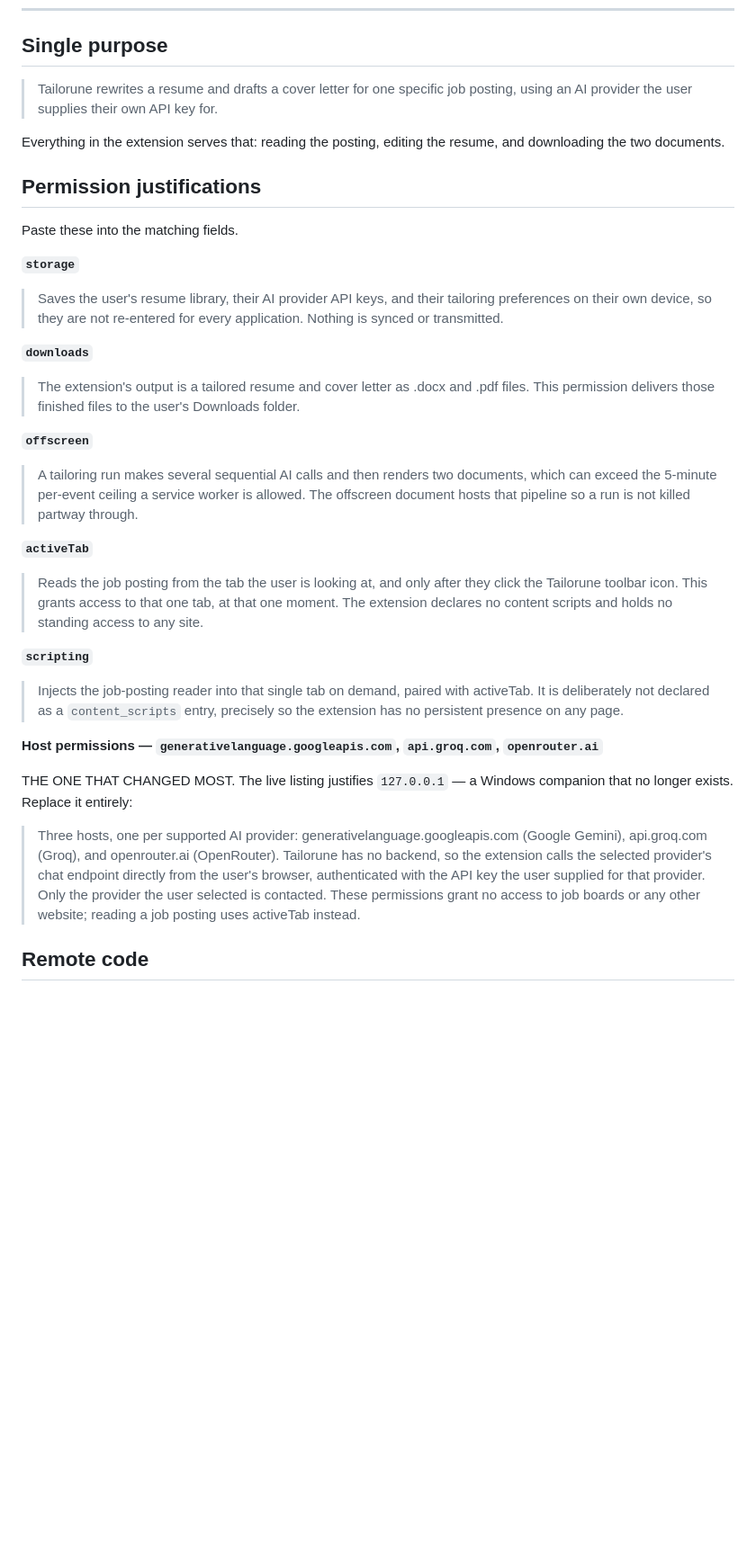
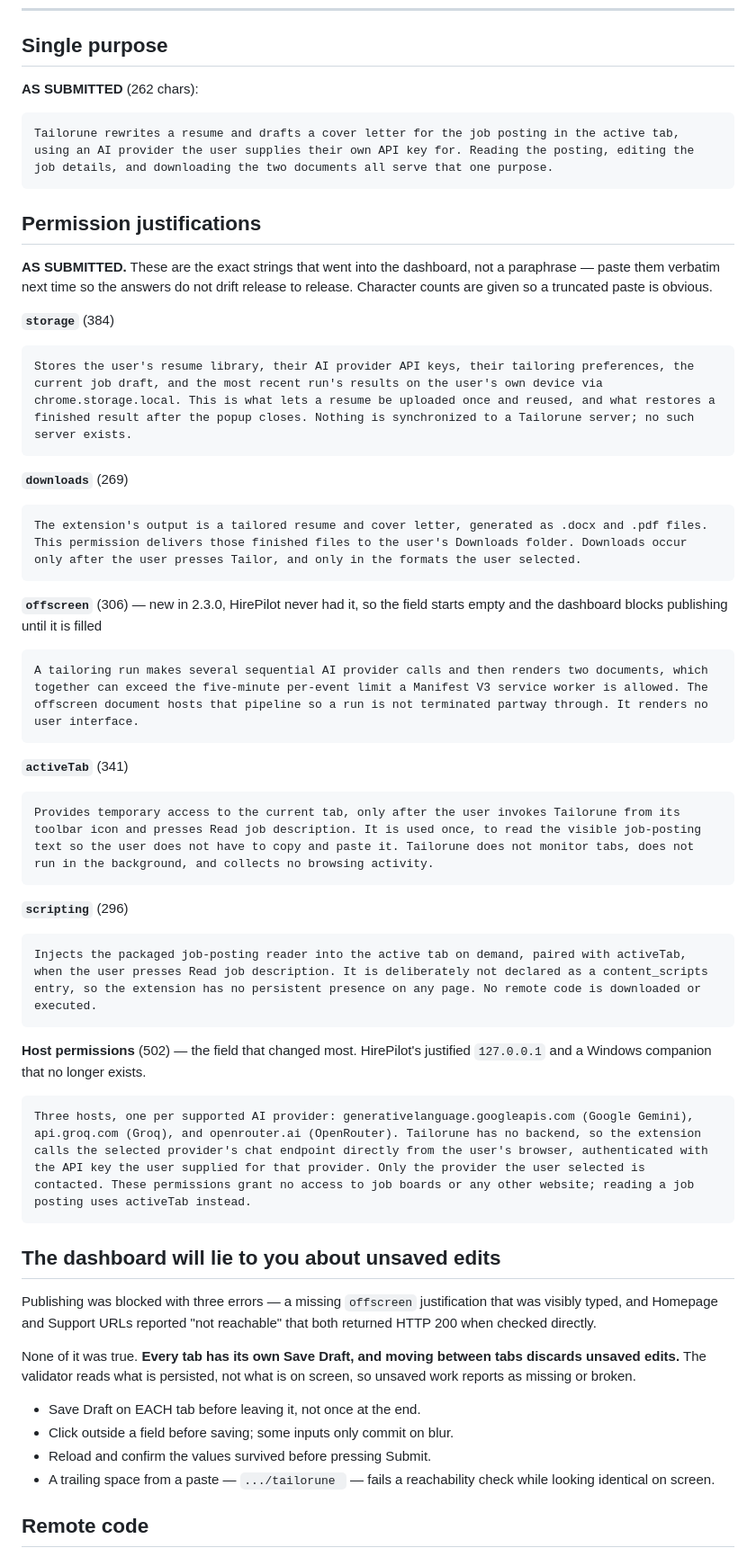
Before and after one commit to JuanPRG/tailorune, a Markdown page: docs/STORE_SUBMISSION.md, the part around the change. Shown at 90% size. Rendered like a GitHub page; blank space fills up the shorter version.

Commit message:
docs(release): record the justifications AS SUBMITTED, not as first drafted
The doc held my first drafts. What actually went into the dashboard was longer
and more specific -- storage names the job draft and the stored run,
activeTab says the access is used ONCE, scripting states no remote code is
downloaded. Pasting the old text next release would quietly weaken answers a
reviewer has already accepted, and inconsistency between releases is its own
flag. Character counts included so a truncated paste is visible at a glance.

Also records why publishing was blocked with three errors that were all false:
a missing offscreen justification that was visibly typed, and two URLs called
unreachable that returned 200 when checked. Every tab has its own Save Draft
and switching tabs discards unsaved edits, so the validator was reading a draft
without any of it. That will cost an hour again in six months without a note.

````diff
--- a/docs/STORE_SUBMISSION.md
+++ b/docs/STORE_SUBMISSION.md
@@ -114,56 +114,72 @@ Open source, MIT licensed: https://github.com/JuanPRG/tailorune
 
 ## Single purpose
 
-> Tailorune rewrites a resume and drafts a cover letter for one specific job
-> posting, using an AI provider the user supplies their own API key for.
+**AS SUBMITTED** (262 chars):
 
-Everything in the extension serves that: reading the posting, editing the
-resume, and downloading the two documents.
+```
+Tailorune rewrites a resume and drafts a cover letter for the job posting in the active tab, using an AI provider the user supplies their own API key for. Reading the posting, editing the job details, and downloading the two documents all serve that one purpose.
+```
 
 ## Permission justifications
 
-Paste these into the matching fields.
+**AS SUBMITTED.** These are the exact strings that went into the dashboard, not
+a paraphrase — paste them verbatim next time so the answers do not drift
+release to release. Character counts are given so a truncated paste is
+obvious.
 
-**`storage`**
-> Saves the user's resume library, their AI provider API keys, and their
-> tailoring preferences on their own device, so they are not re-entered for
-> every application. Nothing is synced or transmitted.
+**`storage`** (384)
 
-**`downloads`**
-> The extension's output is a tailored resume and cover letter as .docx and
-> .pdf files. This permission delivers those finished files to the user's
-> Downloads folder.
+```
+Stores the user's resume library, their AI provider API keys, their tailoring preferences, the current job draft, and the most recent run's results on the user's own device via chrome.storage.local. This is what lets a resume be uploaded once and reused, and what restores a finished result after the popup closes. Nothing is synchronized to a Tailorune server; no such server exists.
+```
 
-**`offscreen`**
-> A tailoring run makes several sequential AI calls and then renders two
-> documents, which can exceed the 5-minute per-event ceiling a service worker
-> is allowed. The offscreen document hosts that pipeline so a run is not killed
-> partway through.
+**`downloads`** (269)
 
-**`activeTab`**
-> Reads the job posting from the tab the user is looking at, and only after
-> they click the Tailorune toolbar icon. This grants access to that one tab, at
-> that one moment. The extension declares no content scripts and holds no
-> standing access to any site.
+```
+The extension's output is a tailored resume and cover letter, generated as .docx and .pdf files. This permission delivers those finished files to the user's Downloads folder. Downloads occur only after the user presses Tailor, and only in the formats the user selected.
+```
 
-**`scripting`**
-> Injects the job-posting reader into that single tab on demand, paired with
-> activeTab. It is deliberately not declared as a `content_scripts` entry,
-> precisely so the extension has no persistent presence on any page.
+**`offscreen`** (306) — new in 2.3.0, HirePilot never had it, so the field
+starts empty and the dashboard blocks publishing until it is filled
 
-**Host permissions — `generativelanguage.googleapis.com`, `api.groq.com`,
-`openrouter.ai`**
+```
+A tailoring run makes several sequential AI provider calls and then renders two documents, which together can exceed the five-minute per-event limit a Manifest V3 service worker is allowed. The offscreen document hosts that pipeline so a run is not terminated partway through. It renders no user interface.
+```
 
-THE ONE THAT CHANGED MOST. The live listing justifies `127.0.0.1` — a Windows
-companion that no longer exists. Replace it entirely:
+**`activeTab`** (341)
 
-> Three hosts, one per supported AI provider: generativelanguage.googleapis.com
-> (Google Gemini), api.groq.com (Groq), and openrouter.ai (OpenRouter).
-> Tailorune has no backend, so the extension calls the selected provider's chat
-> endpoint directly from the user's browser, authenticated with the API key the
-> user supplied for that provider. Only the provider the user selected is
-> contacted. These permissions grant no access to job boards or any other
-> website; reading a job posting uses activeTab instead.
+```
+Provides temporary access to the current tab, only after the user invokes Tailorune from its toolbar icon and presses Read job description. It is used once, to read the visible job-posting text so the user does not have to copy and paste it. Tailorune does not monitor tabs, does not run in the background, and collects no browsing activity.
+```
+
+**`scripting`** (296)
+
+```
+Injects the packaged job-posting reader into the active tab on demand, paired with activeTab, when the user presses Read job description. It is deliberately not declared as a content_scripts entry, so the extension has no persistent presence on any page. No remote code is downloaded or executed.
+```
+
+**Host permissions** (502) — the field that changed most. HirePilot's justified
+`127.0.0.1` and a Windows companion that no longer exists.
+
+```
+Three hosts, one per supported AI provider: generativelanguage.googleapis.com (Google Gemini), api.groq.com (Groq), and openrouter.ai (OpenRouter). Tailorune has no backend, so the extension calls the selected provider's chat endpoint directly from the user's browser, authenticated with the API key the user supplied for that provider. Only the provider the user selected is contacted. These permissions grant no access to job boards or any other website; reading a job posting uses activeTab instead.
+```
+
+## The dashboard will lie to you about unsaved edits
+
+Publishing was blocked with three errors — a missing `offscreen` justification
+that was visibly typed, and Homepage and Support URLs reported "not reachable"
+that both returned HTTP 200 when checked directly.
+
+None of it was true. **Every tab has its own Save Draft, and moving between
+tabs discards unsaved edits.** The validator reads what is persisted, not what
+is on screen, so unsaved work reports as missing or broken.
+
+  - Save Draft on EACH tab before leaving it, not once at the end.
+  - Click outside a field before saving; some inputs only commit on blur.
+  - Reload and confirm the values survived before pressing Submit.
+  - A trailing space from a paste — `.../tailorune ` — fails a reachability
+    check while looking identical on screen.
 
 ## Remote code
 
````
